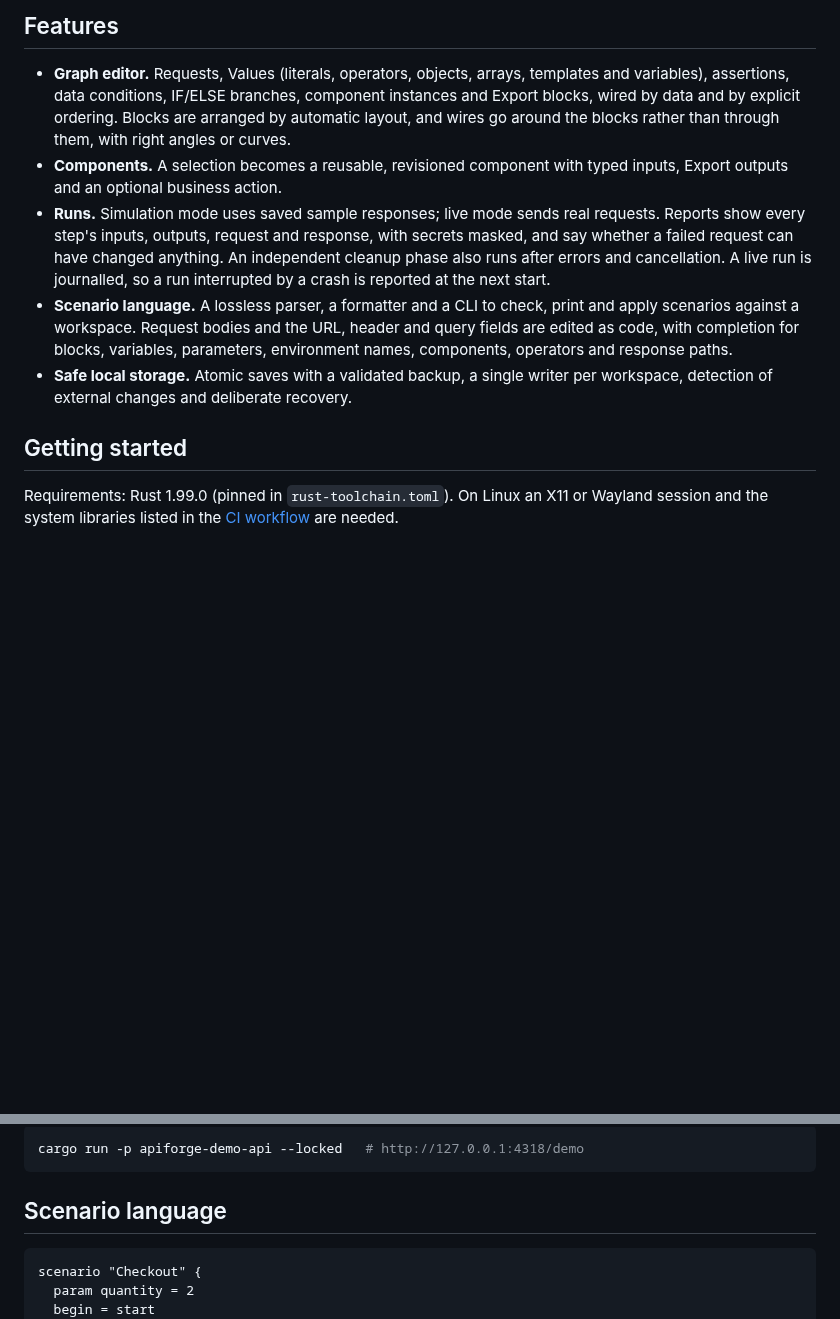
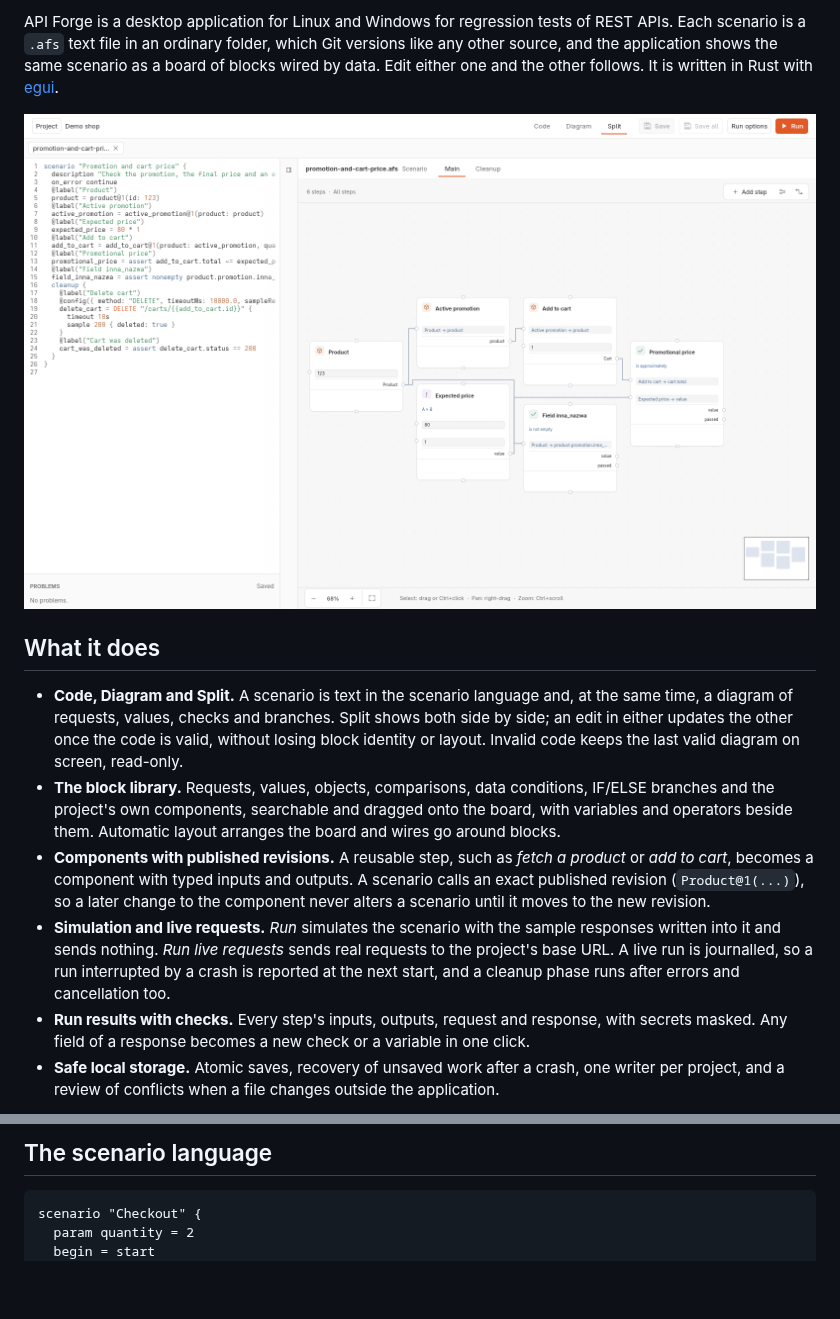
Before and after one commit to jakubiszon26/apiforge, a Markdown page: README.md, 2 parts joined by grey strips. Rendered like a GitHub page; pictures changed too: docs/images/split-view.png (added); blank space fills up the shorter version.

````diff
--- a/README.md
+++ b/README.md
@@ -13,26 +15,37 @@ the first release targets.
 
-## Features
+API Forge is a desktop application for Linux and Windows for regression tests
+of REST APIs. Each scenario is a `.afs` text file in an ordinary folder, which
+Git versions like any other source, and the application shows the same
+scenario as a board of blocks wired by data. Edit either one and the other
+follows. It is written in Rust with [egui](https://github.com/emilk/egui).
 
-- **Graph editor.** Requests, Values (literals, operators, objects, arrays,
-  templates and variables), assertions, data conditions, IF/ELSE branches, component
-  instances and Export blocks, wired by data and by explicit ordering. Blocks are
-  arranged by automatic layout, and wires go around the blocks rather than through
-  them, with right angles or curves.
-- **Components.** A selection becomes a reusable, revisioned component with typed
-  inputs, Export outputs and an optional business action.
-- **Runs.** Simulation mode uses saved sample responses; live mode sends real requests.
-  Reports show every step's inputs, outputs, request and response, with secrets masked,
-  and say whether a failed request can have changed anything. An independent cleanup
-  phase also runs after errors and cancellation. A live run is journalled, so a run
-  interrupted by a crash is reported at the next start.
-- **Scenario language.** A lossless parser, a formatter and a CLI to check, print and
-  apply scenarios against a workspace. Request bodies and the URL, header and query
-  fields are edited as code, with completion for blocks, variables, parameters,
-  environment names, components, operators and response paths.
-- **Safe local storage.** Atomic saves with a validated backup, a single writer per
-  workspace, detection of external changes and deliberate recovery.
+![A scenario in Split: the code on the left, the same scenario as a diagram on the right](docs/images/split-view.png)
 
-## Getting started
+## What it does
 
-Requirements: Rust 1.99.0 (pinned in `rust-toolchain.toml`). On Linux an X11 or
-Wayland session and the system libraries listed in the
+- **Code, Diagram and Split.** A scenario is text in the scenario language
+  and, at the same time, a diagram of requests, values, checks and branches.
+  Split shows both side by side; an edit in either updates the other once the
+  code is valid, without losing block identity or layout. Invalid code keeps
+  the last valid diagram on screen, read-only.
+- **The block library.** Requests, values, objects, comparisons, data
+  conditions, IF/ELSE branches and the project's own components, searchable
+  and dragged onto the board, with variables and operators beside them.
+  Automatic layout arranges the board and wires go around blocks.
+- **Components with published revisions.** A reusable step, such as *fetch a
+  product* or *add to cart*, becomes a component with typed inputs and
+  outputs. A scenario calls an exact published revision (`Product@1(...)`), so
+  a later change to the component never alters a scenario until it moves to
+  the new revision.
+- **Simulation and live requests.** *Run* simulates the scenario with the
+  sample responses written into it and sends nothing. *Run live requests*
+  sends real requests to the project's base URL. A live run is journalled, so
+  a run interrupted by a crash is reported at the next start, and a cleanup
+  phase runs after errors and cancellation too.
+- **Run results with checks.** Every step's inputs, outputs, request and
+  response, with secrets masked. Any field of a response becomes a new check
+  or a variable in one click.
+- **Safe local storage.** Atomic saves, recovery of unsaved work after a
+  crash, one writer per project, and a review of conflicts when a file
+  changes outside the application.
+
@@ -46,9 +166,5 @@ The first start opens demo projects. They run against a small local API:
 
-```bash
-cargo run -p apiforge-demo-api --locked   # http://127.0.0.1:4318/demo
-```
-
-## Scenario language
+## The scenario language
 
 ```text
 scenario "Checkout" {
````
Also changed, not shown: other parts of README.md (+151 -68 lines), docs/images/agent-observer.png (added), docs/images/diagram-and-block-library.png (added), docs/images/run-results.png (added).
